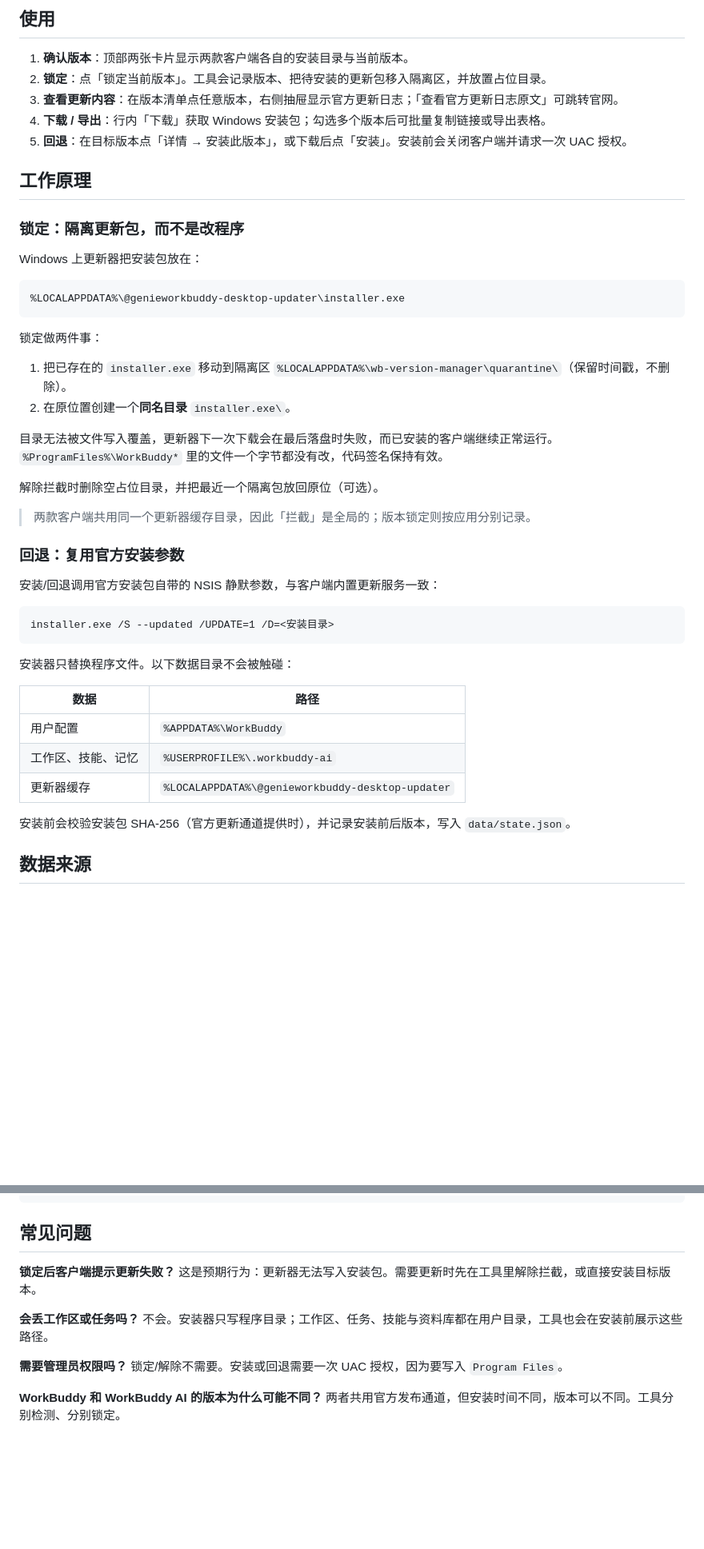
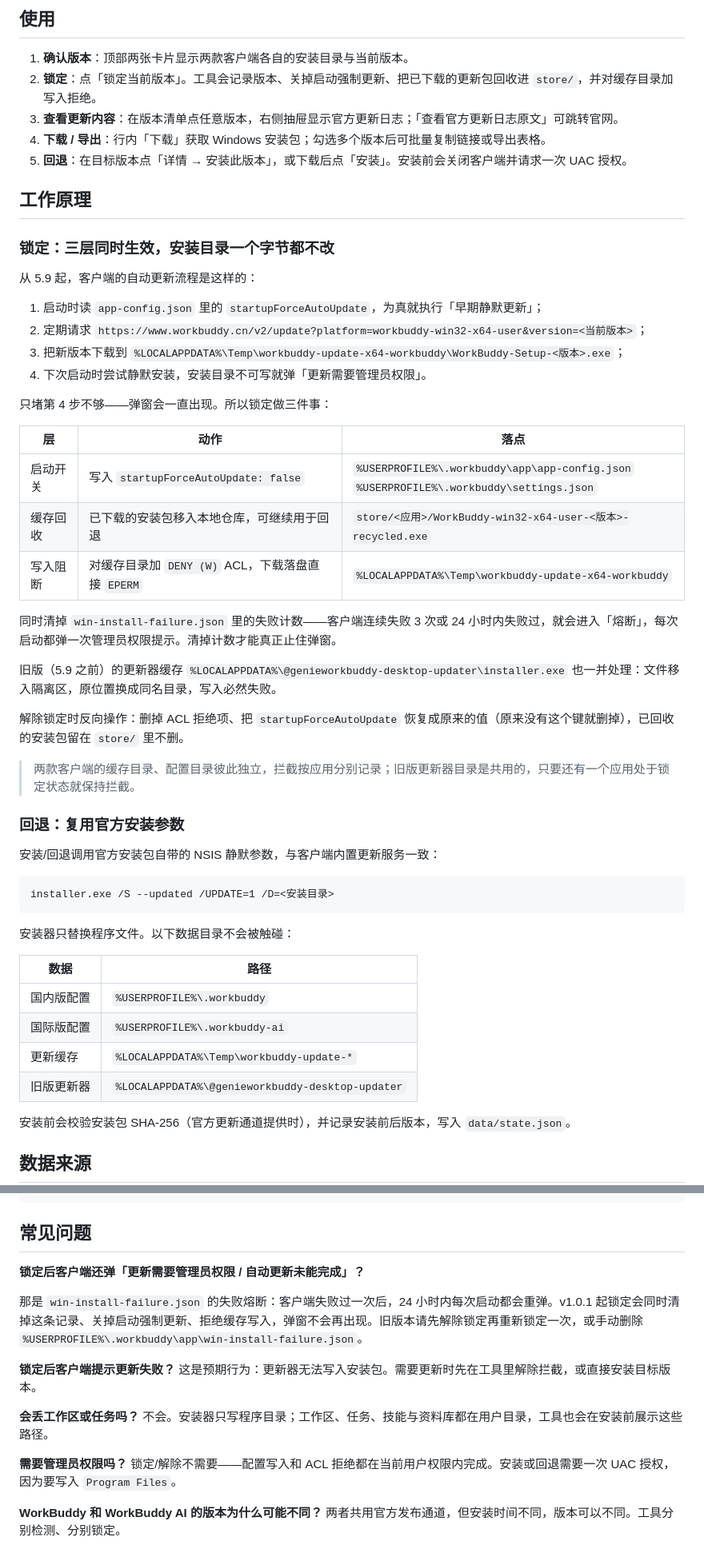
Before and after one commit to firlsy/wb-version-manager, a Markdown page: README.md, 2 parts joined by grey strips. Shown at 80% size. Drawn GitHub-style; blank space fills up the shorter version.

````diff
--- a/README.md
+++ b/README.md
@@ -55,31 +55,37 @@ node server.js
 ## 使用
 
 1. **确认版本**：顶部两张卡片显示两款客户端各自的安装目录与当前版本。
-2. **锁定**：点「锁定当前版本」。工具会记录版本、把待安装的更新包移入隔离区，并放置占位目录。
+2. **锁定**：点「锁定当前版本」。工具会记录版本、关掉启动强制更新、把已下载的更新包回收进 `store/`，并对缓存目录加写入拒绝。
 3. **查看更新内容**：在版本清单点任意版本，右侧抽屉显示官方更新日志；「查看官方更新日志原文」可跳转官网。
 4. **下载 / 导出**：行内「下载」获取 Windows 安装包；勾选多个版本后可批量复制链接或导出表格。
 5. **回退**：在目标版本点「详情 → 安装此版本」，或下载后点「安装」。安装前会关闭客户端并请求一次 UAC 授权。
 
 ## 工作原理
 
-### 锁定：隔离更新包，而不是改程序
+### 锁定：三层同时生效，安装目录一个字节都不改
 
-Windows 上更新器把安装包放在：
+从 5.9 起，客户端的自动更新流程是这样的：
 
-```text
-%LOCALAPPDATA%\@genieworkbuddy-desktop-updater\installer.exe
-```
+1. 启动时读 `app-config.json` 里的 `startupForceAutoUpdate`，为真就执行「早期静默更新」；
+2. 定期请求 `https://www.workbuddy.cn/v2/update?platform=workbuddy-win32-x64-user&version=<当前版本>`；
+3. 把新版本下载到 `%LOCALAPPDATA%\Temp\workbuddy-update-x64-workbuddy\WorkBuddy-Setup-<版本>.exe`；
+4. 下次启动时尝试静默安装，安装目录不可写就弹「更新需要管理员权限」。
 
-锁定做两件事：
+只堵第 4 步不够——弹窗会一直出现。所以锁定做三件事：
 
-1. 把已存在的 `installer.exe` 移动到隔离区 `%LOCALAPPDATA%\wb-version-manager\quarantine\`（保留时间戳，不删除）。
-2. 在原位置创建一个**同名目录** `installer.exe\`。
+| 层 | 动作 | 落点 |
+| --- | --- | --- |
+| 启动开关 | 写入 `startupForceAutoUpdate: false` | `%USERPROFILE%\.workbuddy\app\app-config.json`<br>`%USERPROFILE%\.workbuddy\settings.json` |
+| 缓存回收 | 已下载的安装包移入本地仓库，可继续用于回退 | `store/<应用>/WorkBuddy-win32-x64-user-<版本>-recycled.exe` |
+| 写入阻断 | 对缓存目录加 `DENY (W)` ACL，下载落盘直接 `EPERM` | `%LOCALAPPDATA%\Temp\workbuddy-update-x64-workbuddy` |
 
-目录无法被文件写入覆盖，更新器下一次下载会在最后落盘时失败，而已安装的客户端继续正常运行。`%ProgramFiles%\WorkBuddy*` 里的文件一个字节都没有改，代码签名保持有效。
+同时清掉 `win-install-failure.json` 里的失败计数——客户端连续失败 3 次或 24 小时内失败过，就会进入「熔断」，每次启动都弹一次管理员权限提示。清掉计数才能真正止住弹窗。
 
-解除拦截时删除空占位目录，并把最近一个隔离包放回原位（可选）。
+旧版（5.9 之前）的更新器缓存 `%LOCALAPPDATA%\@genieworkbuddy-desktop-updater\installer.exe` 也一并处理：文件移入隔离区，原位置换成同名目录，写入必然失败。
 
-> 两款客户端共用同一个更新器缓存目录，因此「拦截」是全局的；版本锁定则按应用分别记录。
+解除锁定时反向操作：删掉 ACL 拒绝项、把 `startupForceAutoUpdate` 恢复成原来的值（原来没有这个键就删掉），已回收的安装包留在 `store/` 里不删。
+
+> 两款客户端的缓存目录、配置目录彼此独立，拦截按应用分别记录；旧版更新器目录是共用的，只要还有一个应用处于锁定状态就保持拦截。
 
 ### 回退：复用官方安装参数
 
@@ -93,9 +99,10 @@ installer.exe /S --updated /UPDATE=1 /D=<安装目录>
 
 | 数据 | 路径 |
 | --- | --- |
-| 用户配置 | `%APPDATA%\WorkBuddy` |
-| 工作区、技能、记忆 | `%USERPROFILE%\.workbuddy-ai` |
-| 更新器缓存 | `%LOCALAPPDATA%\@genieworkbuddy-desktop-updater` |
+| 国内版配置 | `%USERPROFILE%\.workbuddy` |
+| 国际版配置 | `%USERPROFILE%\.workbuddy-ai` |
+| 更新缓存 | `%LOCALAPPDATA%\Temp\workbuddy-update-*` |
+| 旧版更新器 | `%LOCALAPPDATA%\@genieworkbuddy-desktop-updater` |
 
 安装前会校验安装包 SHA-256（官方更新通道提供时），并记录安装前后版本，写入 `data/state.json`。
 
@@ -148,6 +155,10 @@ CLI 与 GUI 共用同一个占位目录，状态各自记录，互不冲突。
 
 ## 常见问题
 
+**锁定后客户端还弹「更新需要管理员权限 / 自动更新未能完成」？**
+
+那是 `win-install-failure.json` 的失败熔断：客户端失败过一次后，24 小时内每次启动都会重弹。v1.0.1 起锁定会同时清掉这条记录、关掉启动强制更新、拒绝缓存写入，弹窗不会再出现。旧版本请先解除锁定再重新锁定一次，或手动删除 `%USERPROFILE%\.workbuddy\app\win-install-failure.json`。
+
 **锁定后客户端提示更新失败？**
 这是预期行为：更新器无法写入安装包。需要更新时先在工具里解除拦截，或直接安装目标版本。
 
@@ -155,7 +166,7 @@ CLI 与 GUI 共用同一个占位目录，状态各自记录，互不冲突。
 不会。安装器只写程序目录；工作区、任务、技能与资料库都在用户目录，工具也会在安装前展示这些路径。
 
 **需要管理员权限吗？**
-锁定/解除不需要。安装或回退需要一次 UAC 授权，因为要写入 `Program Files`。
+锁定/解除不需要——配置写入和 ACL 拒绝都在当前用户权限内完成。安装或回退需要一次 UAC 授权，因为要写入 `Program Files`。
 
 **WorkBuddy 和 WorkBuddy AI 的版本为什么可能不同？**
 两者共用官方发布通道，但安装时间不同，版本可以不同。工具分别检测、分别锁定。
````
Also changed, not shown: other parts of README.md (+2 -2 lines), docs/screenshot-detail.png, docs/screenshot-main.png, 10 other files.
